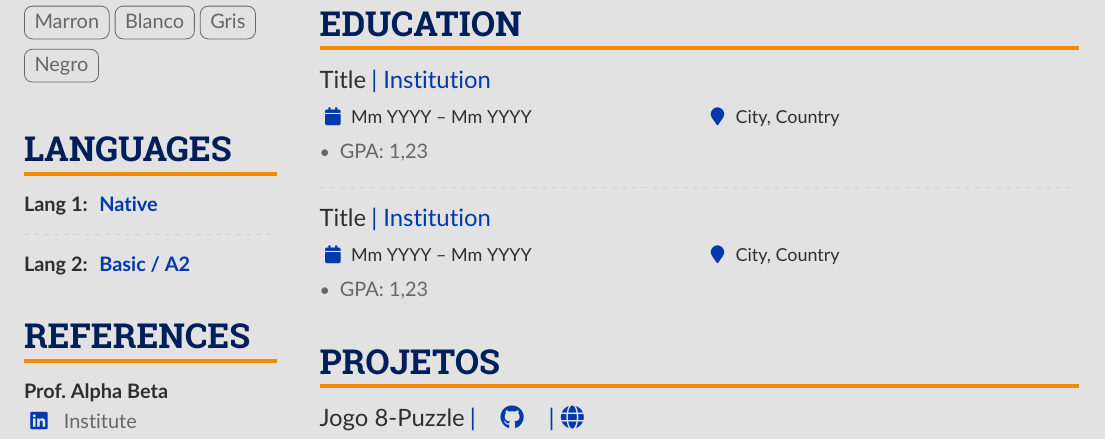
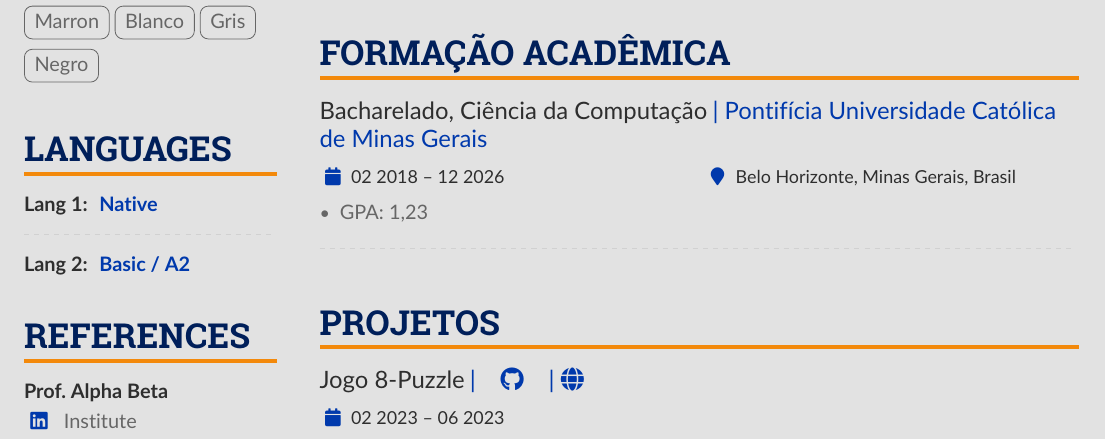
Before and after one commit to Henriquemcc/Curriculo, a LaTeX CV (main.tex): part of the page, cut so that both start at the same text. Compiled offline with pdfLaTeX.

Commit message:
Adicionando seção 'Formação Acadêmica'.

```diff
--- a/main.tex
+++ b/main.tex
@@ -251,19 +251,15 @@
             \end{itemize}
         % ----- EXPERIENCE -----
 
-        % ----- EDUCATION -----
-        \cvsection{Education}
-            \cvevent{Title}{Institution}{Mm YYYY -- Mm YYYY}{City, Country}
+        % ----- Formação acadêmica -----
+        \cvsection{Formação acadêmica}
+            \cvevent{Bacharelado, Ciência da Computação}{Pontifícia Universidade Católica de Minas Gerais
+}{02 2018 -- 12 2026}{Belo Horizonte, Minas Gerais, Brasil}
             \begin{itemize}
                 \item GPA: 1,23
             \end{itemize}
             \divider
-
-            \cvevent{Title}{Institution}{Mm YYYY -- Mm YYYY}{City, Country}
-            \begin{itemize}
-                \item GPA: 1,23
-            \end{itemize}
-        % ----- EDUCATION -----
+        % ----- Formação acadêmica -----
 
         % ----- Projetos -----
         \cvsection{Projetos}
```
